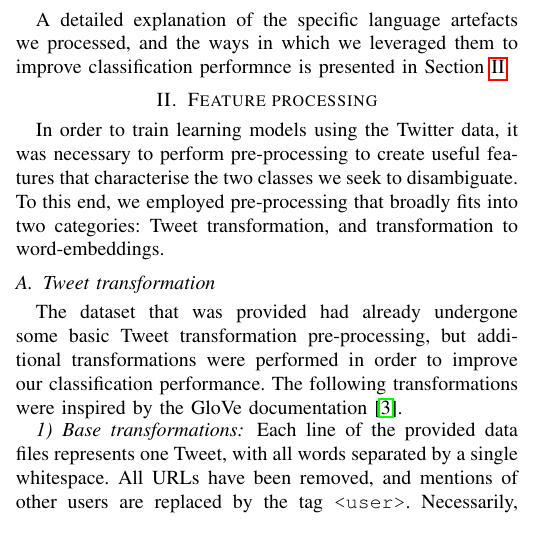
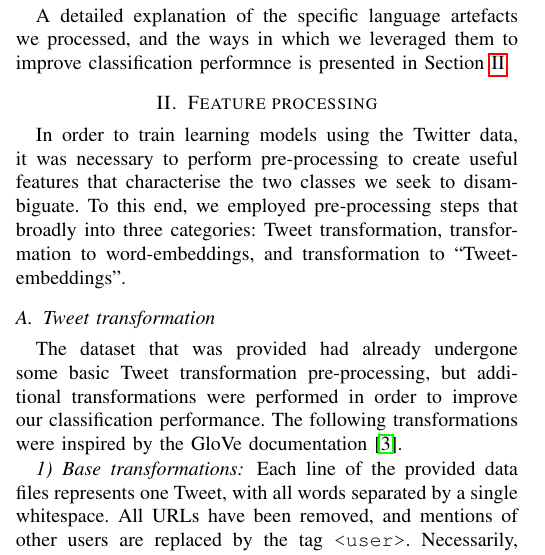
Before and after one commit to epflProjects/MachineLearning, a LaTeX paper (Project02/Report/report.tex, which reads Project02/Report/sec-processing.tex): part of one column of page 1 of 3, cut so that both start at the same text. Compiled offline with pdfLaTeX.

Commit message:
Add Tweet-embeddings section to pre-processing

```diff
--- a/Project02/Report/sec-processing.tex
+++ b/Project02/Report/sec-processing.tex
@@ -1,6 +1,6 @@
 \section{Feature processing}
 \label{sec:processing}
-In order to train learning models using the Twitter data, it was necessary to perform pre-processing to create useful features that characterise the two classes we seek to disambiguate. To this end, we employed pre-processing that broadly fits into two categories: Tweet transformation, and transformation to word-embeddings.
+In order to train learning models using the Twitter data, it was necessary to perform pre-processing to create useful features that characterise the two classes we seek to disambiguate. To this end, we employed pre-processing steps that broadly into three categories: Tweet transformation, transformation to word-embeddings, and transformation to ``Tweet-embeddings''.
 
 \subsection{Tweet transformation}
 The dataset that was provided had already undergone some basic Tweet transformation pre-processing, but additional transformations were performed in order to improve our classification performance. The following transformations were inspired by the GloVe documentation \cite{glove}.
```
Also changed, not shown: Project02/Report/sec-processing.tex (3 more changed lines).
